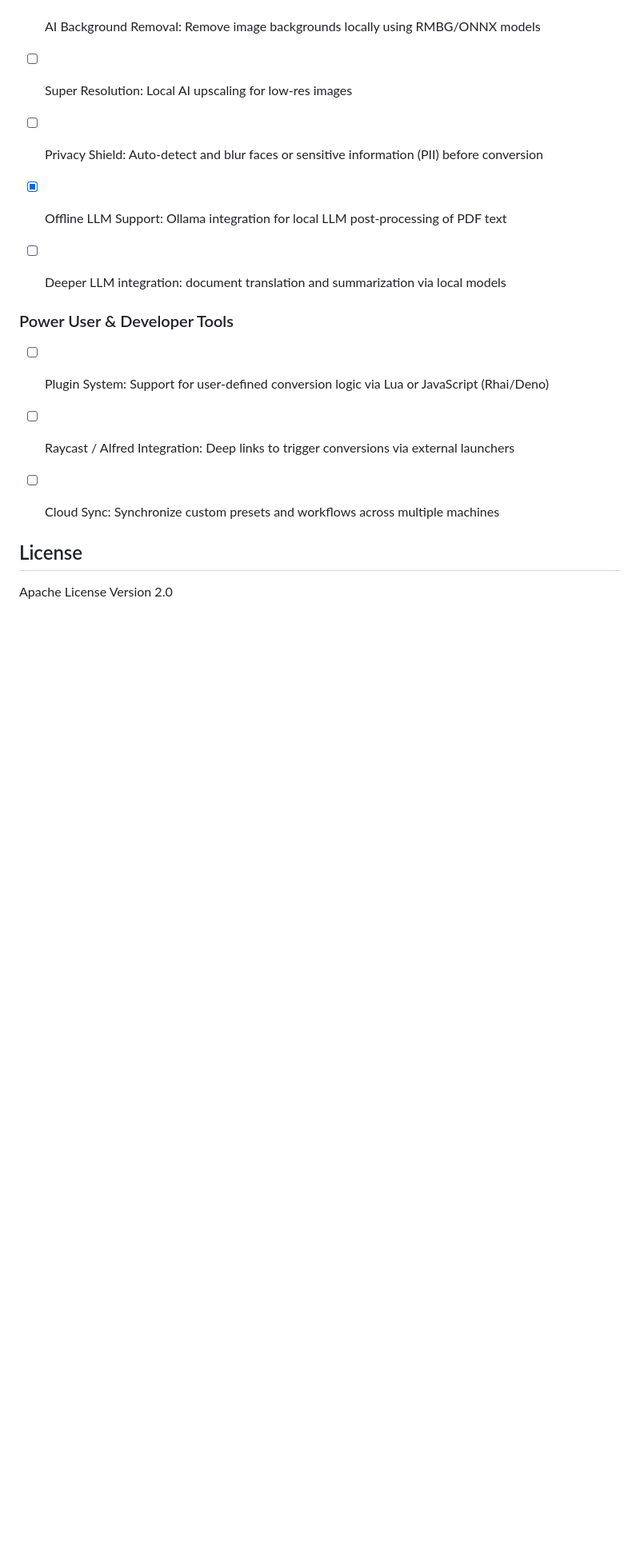
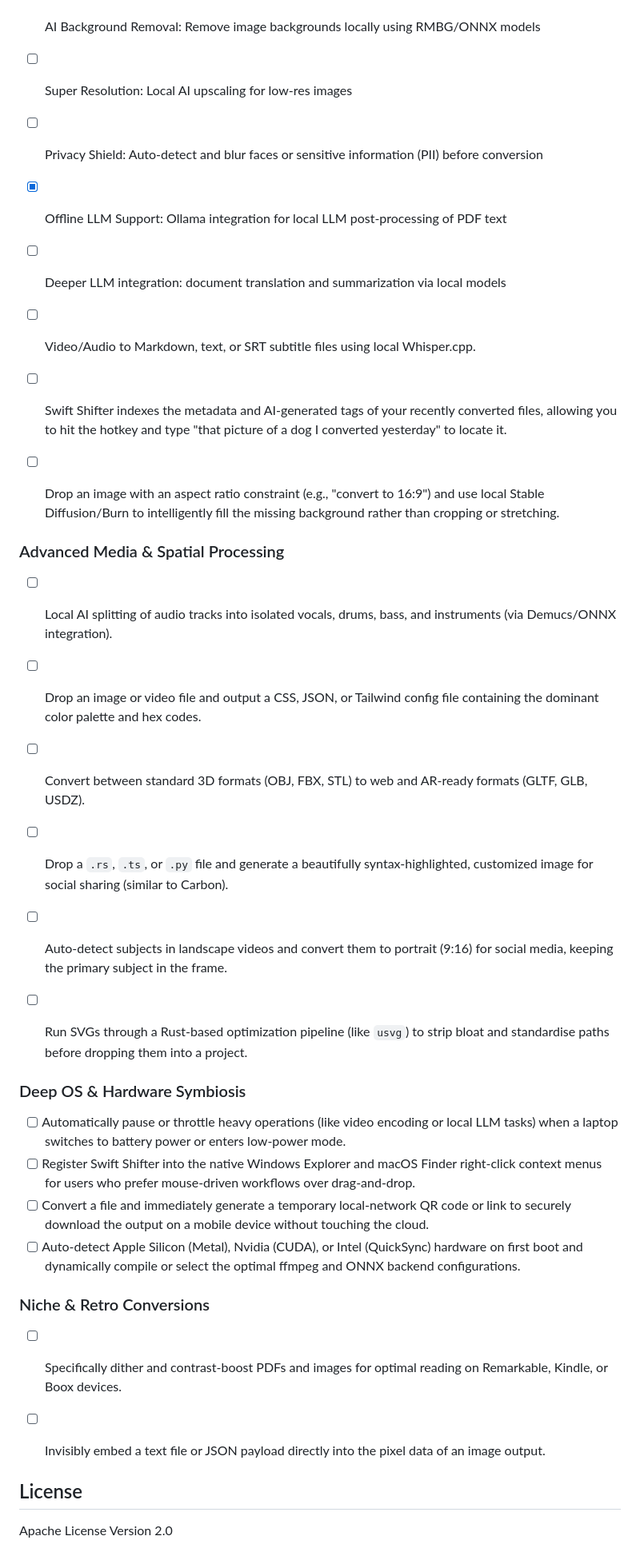
Before and after one commit to mtmatt/swift-shifter, a Markdown page: README.md, the part around one of its changes. Shown at 80% size. Rendered like a GitHub page; blank space fills up the shorter version.

Commit message:
chore: update the roadmap

```diff
--- a/README.md
+++ b/README.md
@@ -185,13 +185,32 @@ This syncs `package.json`, `Cargo.toml`, and `tauri.conf.json` in one step. Push
 - [ ] Privacy Shield: Auto-detect and blur faces or sensitive information (PII) before conversion
 - [x] Offline LLM Support: Ollama integration for local LLM post-processing of PDF text
 - [ ] Deeper LLM integration: document translation and summarization via local models
+- [ ] Video/Audio to Markdown, text, or SRT subtitle files using local Whisper.cpp.
+- [ ] Swift Shifter indexes the metadata and AI-generated tags of your recently converted files, allowing you to hit the hotkey and type "that picture of a dog I converted yesterday" to locate it.
+- [ ] Drop an image with an aspect ratio constraint (e.g., "convert to 16:9") and use local Stable Diffusion/Burn to intelligently fill the missing background rather than cropping or stretching.
 
 
-### Power User & Developer Tools
+### Advanced Media & Spatial Processing
 
-- [ ] Plugin System: Support for user-defined conversion logic via Lua or JavaScript (Rhai/Deno)
-- [ ] Raycast / Alfred Integration: Deep links to trigger conversions via external launchers
-- [ ] Cloud Sync: Synchronize custom presets and workflows across multiple machines
+- [ ] Local AI splitting of audio tracks into isolated vocals, drums, bass, and instruments (via Demucs/ONNX integration).
+- [ ] Drop an image or video file and output a CSS, JSON, or Tailwind config file containing the dominant color palette and hex codes.
+- [ ] Convert between standard 3D formats (OBJ, FBX, STL) to web and AR-ready formats (GLTF, GLB, USDZ).
+- [ ] Drop a `.rs`, `.ts`, or `.py` file and generate a beautifully syntax-highlighted, customized image for social sharing (similar to Carbon).
+- [ ] Auto-detect subjects in landscape videos and convert them to portrait (9:16) for social media, keeping the primary subject in the frame.
+- [ ] Run SVGs through a Rust-based optimization pipeline (like `usvg`) to strip bloat and standardise paths before dropping them into a project.
+
+
+### Deep OS & Hardware Symbiosis
+
+- [ ] Automatically pause or throttle heavy operations (like video encoding or local LLM tasks) when a laptop switches to battery power or enters low-power mode.
+- [ ] Register Swift Shifter into the native Windows Explorer and macOS Finder right-click context menus for users who prefer mouse-driven workflows over drag-and-drop.
+- [ ] Convert a file and immediately generate a temporary local-network QR code or link to securely download the output on a mobile device without touching the cloud.
+- [ ] Auto-detect Apple Silicon (Metal), Nvidia (CUDA), or Intel (QuickSync) hardware on first boot and dynamically compile or select the optimal ffmpeg and ONNX backend configurations.
+
+### Niche & Retro Conversions
+
+- [ ] Specifically dither and contrast-boost PDFs and images for optimal reading on Remarkable, Kindle, or Boox devices.
+- [ ] Invisibly embed a text file or JSON payload directly into the pixel data of an image output.
 
 
 ## License
```
Also changed, not shown: other parts of README.md (+1 -1 lines).
